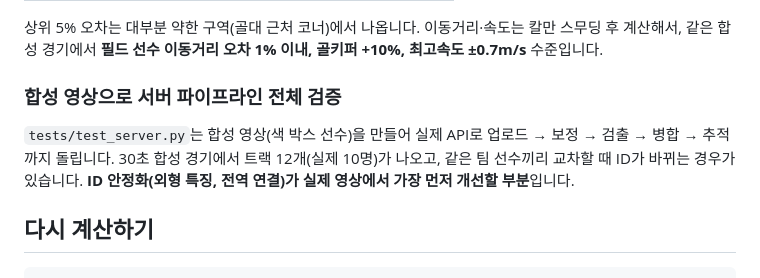
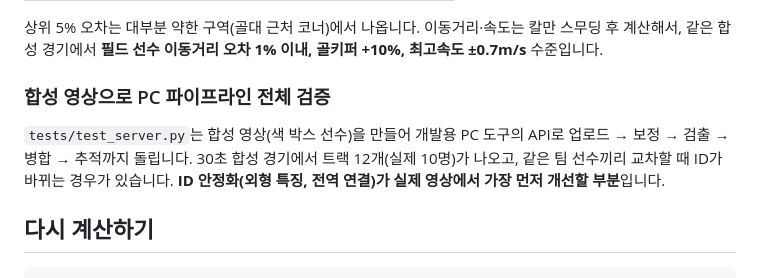
Before and after one commit to jjs523/futsal-analytics, a Markdown page: docs/simulation.md, the part around the change. Rendered like a GitHub page.

Commit message:
시뮬레이션 문서의 '서버' 표현을 개발용 PC 도구로 수정
Co-Authored-By: Claude Opus 5.5 <noreply@anthropic.com>
Claude-Session: https://claude.ai/code/session_01ChLWdjHhUbK37L7ar3UJpj

```diff
--- a/docs/simulation.md
+++ b/docs/simulation.md
@@ -84,9 +84,9 @@
 
 상위 5% 오차는 대부분 약한 구역(골대 근처 코너)에서 나옵니다. 이동거리·속도는 칼만 스무딩 후 계산해서, 같은 합성 경기에서 **필드 선수 이동거리 오차 1% 이내, 골키퍼 +10%, 최고속도 ±0.7m/s** 수준입니다.
 
-### 합성 영상으로 서버 파이프라인 전체 검증
+### 합성 영상으로 PC 파이프라인 전체 검증
 
-`tests/test_server.py`는 합성 영상(색 박스 선수)을 만들어 실제 API로 업로드 → 보정 → 검출 → 병합 → 추적까지 돌립니다. 30초 합성 경기에서 트랙 12개(실제 10명)가 나오고, 같은 팀 선수끼리 교차할 때 ID가 바뀌는 경우가 있습니다. **ID 안정화(외형 특징, 전역 연결)가 실제 영상에서 가장 먼저 개선할 부분**입니다.
+`tests/test_server.py`는 합성 영상(색 박스 선수)을 만들어 개발용 PC 도구의 API로 업로드 → 보정 → 검출 → 병합 → 추적까지 돌립니다. 30초 합성 경기에서 트랙 12개(실제 10명)가 나오고, 같은 팀 선수끼리 교차할 때 ID가 바뀌는 경우가 있습니다. **ID 안정화(외형 특징, 전역 연결)가 실제 영상에서 가장 먼저 개선할 부분**입니다.
 
 ## 다시 계산하기
 
```
